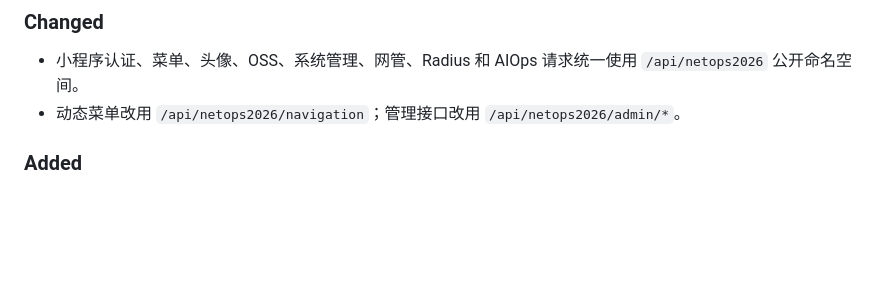
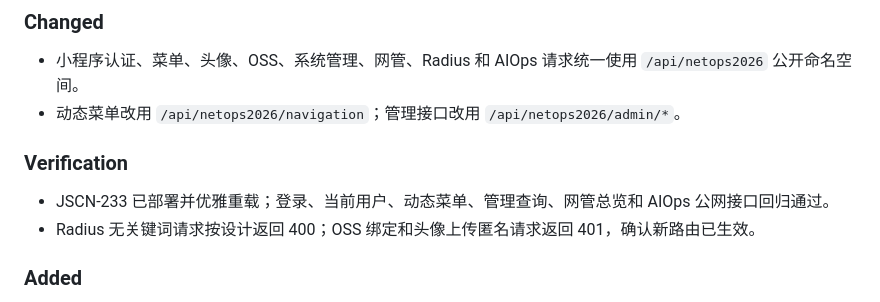
Before and after one commit to NJCATV/netops-littleProgram, a Markdown page: CHANGELOG.md, the part around the change. Rendered like a GitHub page; blank space fills up the shorter version.

Commit message:
docs: record miniapp api rollout

```diff
--- a/CHANGELOG.md
+++ b/CHANGELOG.md
@@ -11,6 +11,11 @@
 
 - 小程序认证、菜单、头像、OSS、系统管理、网管、Radius 和 AIOps 请求统一使用 `/api/netops2026` 公开命名空间。
 - 动态菜单改用 `/api/netops2026/navigation`；管理接口改用 `/api/netops2026/admin/*`。
+
+### Verification
+
+- JSCN-233 已部署并优雅重载；登录、当前用户、动态菜单、管理查询、网管总览和 AIOps 公网接口回归通过。
+- Radius 无关键词请求按设计返回 400；OSS 绑定和头像上传匿名请求返回 401，确认新路由已生效。
 
 ### Added
 
```
Also changed, not shown: TASK_LOG.md (+2 -0 lines).
